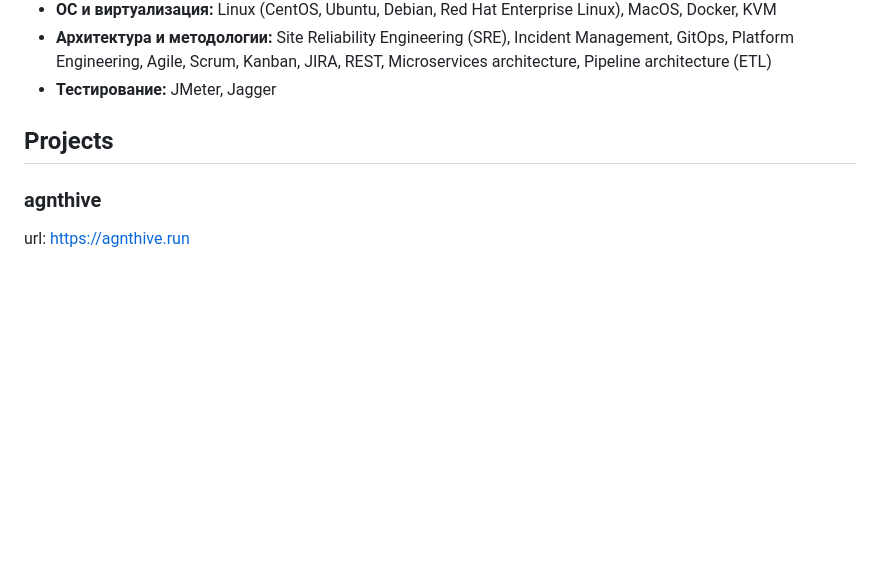
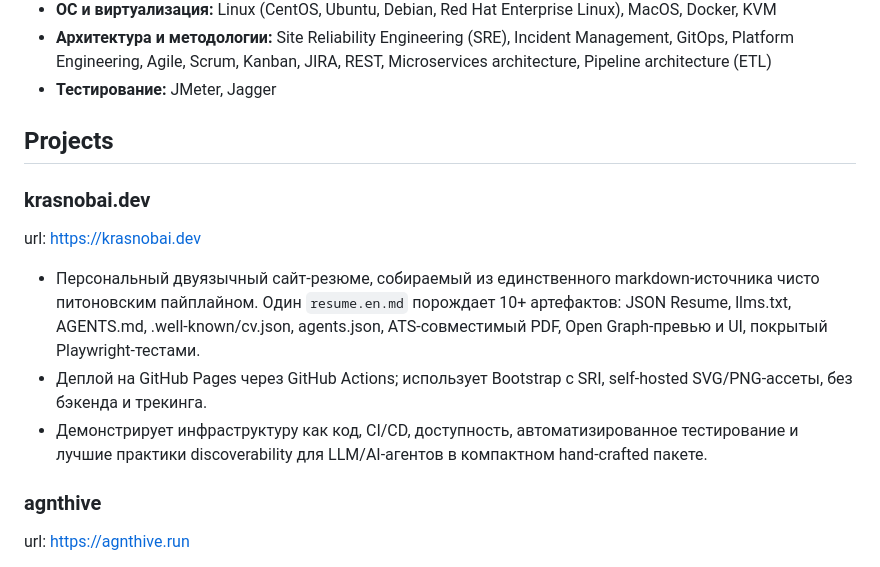
Before and after one commit to C0FFEEC0DE/C0FFEEC0DE, a Markdown page: resume/resume.ru.md, the part around the change. GitHub-like rendering; blank space fills up the shorter version.

```diff
--- a/resume/resume.ru.md
+++ b/resume/resume.ru.md
@@ -166,6 +166,12 @@ dates: 2008 — 2012
 
 ## Projects
 
+### krasnobai.dev
+url: https://krasnobai.dev
+- Персональный двуязычный сайт-резюме, собираемый из единственного markdown-источника чисто питоновским пайплайном. Один `resume.en.md` порождает 10+ артефактов: JSON Resume, llms.txt, AGENTS.md, .well-known/cv.json, agents.json, ATS-совместимый PDF, Open Graph-превью и UI, покрытый Playwright-тестами.
+- Деплой на GitHub Pages через GitHub Actions; использует Bootstrap с SRI, self-hosted SVG/PNG-ассеты, без бэкенда и трекинга.
+- Демонстрирует инфраструктуру как код, CI/CD, доступность, автоматизированное тестирование и лучшие практики discoverability для LLM/AI-агентов в компактном hand-crafted пакете.
+
 ### agnthive
 url: https://agnthive.run
 - Open-source MIT-плагин для Claude Code на Node.js (ESM), обеспечивающий hook-gated SDLC (discover → design → implement → verify → review → docs) с 8 специализированными агентами и набором бенчмарков, который ловит регрессии агентов до релиза. Кроссплатформенный (Linux/macOS/Windows). github.com/C0FFEEC0DE/agnthive
```
Also changed, not shown: resume/resume.en.md (+6 -0 lines).
